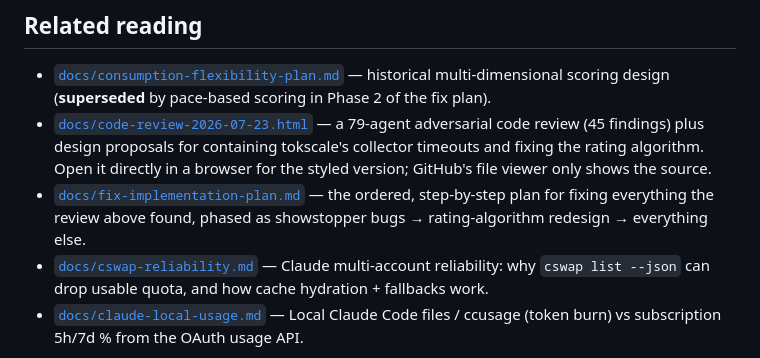
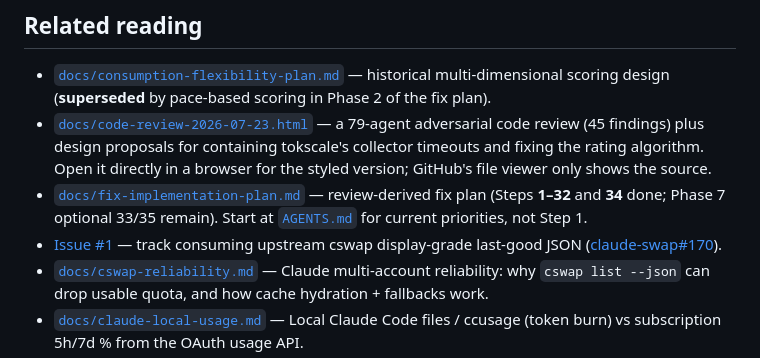
Before and after one commit to djbclark/ai, a Markdown page: README.md, the part around the change. Rendered like a GitHub page.

```diff
--- a/README.md
+++ b/README.md
@@ -204,7 +204,8 @@ Shared allotment: `analysis.provider_overrides.<provider>.shared_allotment: true
 
 - [`docs/consumption-flexibility-plan.md`](docs/consumption-flexibility-plan.md) — historical multi-dimensional scoring design (**superseded** by pace-based scoring in Phase 2 of the fix plan).
 - [`docs/code-review-2026-07-23.html`](docs/code-review-2026-07-23.html) — a 79-agent adversarial code review (45 findings) plus design proposals for containing tokscale's collector timeouts and fixing the rating algorithm. Open it directly in a browser for the styled version; GitHub's file viewer only shows the source.
-- [`docs/fix-implementation-plan.md`](docs/fix-implementation-plan.md) — the ordered, step-by-step plan for fixing everything the review above found, phased as showstopper bugs → rating-algorithm redesign → everything else.
+- [`docs/fix-implementation-plan.md`](docs/fix-implementation-plan.md) — review-derived fix plan (Steps **1–32** and **34** done; Phase 7 optional 33/35 remain). Start at [`AGENTS.md`](AGENTS.md) for current priorities, not Step 1.
+- [Issue #1](https://github.com/djbclark/ai/issues/1) — track consuming upstream cswap display-grade last-good JSON ([claude-swap#170](https://github.com/realiti4/claude-swap/issues/170)).
 - [`docs/cswap-reliability.md`](docs/cswap-reliability.md) — Claude multi-account reliability: why `cswap list --json` can drop usable quota, and how cache hydration + fallbacks work.
 - [`docs/claude-local-usage.md`](docs/claude-local-usage.md) — Local Claude Code files / ccusage (token burn) vs subscription 5h/7d % from the OAuth usage API.
 - [`docs/tokscale-per-provider-investigation.md`](docs/tokscale-per-provider-investigation.md) — why tokscale cannot yet fan out per provider like CodexBar.
```
Also changed, not shown: AGENTS.md (+32 -19 lines), docs/cswap-reliability.md (+2 -1 lines).
